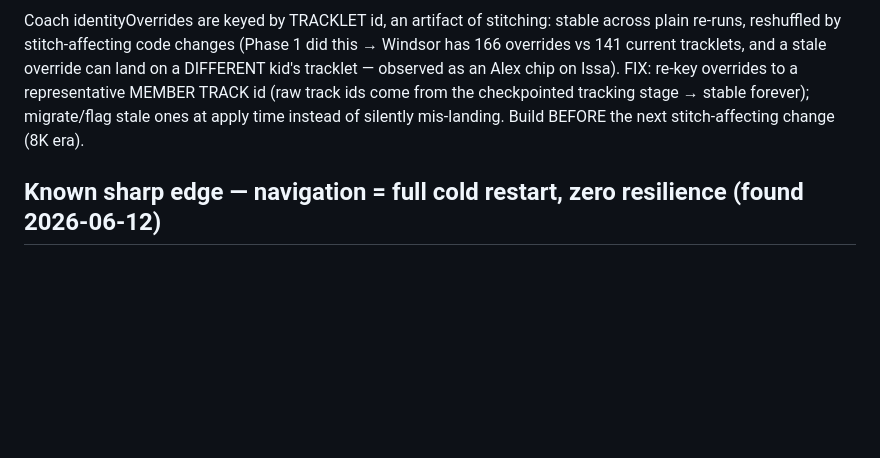
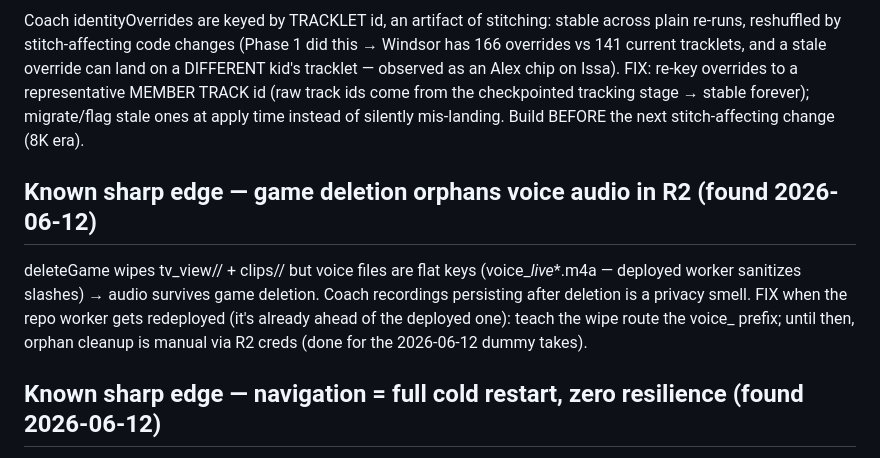
Before and after one commit to iman-rezaeian/match-tracker, a Markdown page: ANALYTICS_IMPROVEMENT_PLAN.md, the part around the change. Drawn GitHub-style; blank space fills up the shorter version.

Commit message:
docs(plan): voice audio orphaned on game delete — wipe-route fix queued
Co-Authored-By: Claude Fable 5 <noreply@anthropic.com>

```diff
--- a/ANALYTICS_IMPROVEMENT_PLAN.md
+++ b/ANALYTICS_IMPROVEMENT_PLAN.md
@@ -353,6 +353,16 @@ id (raw track ids come from the checkpointed tracking stage → stable
 forever); migrate/flag stale ones at apply time instead of silently
 mis-landing. Build BEFORE the next stitch-affecting change (8K era).
 
+## Known sharp edge — game deletion orphans voice audio in R2 (found 2026-06-12)
+
+deleteGame wipes tv_view/<id>/ + clips/<id>/ but voice files are flat keys
+(voice_<gameId>_live_*.m4a — deployed worker sanitizes slashes) → audio
+survives game deletion. Coach recordings persisting after deletion is a
+privacy smell. FIX when the repo worker gets redeployed (it's already ahead
+of the deployed one): teach the wipe route the voice_<id> prefix; until
+then, orphan cleanup is manual via R2 creds (done for the 2026-06-12 dummy
+takes).
+
 ## Known sharp edge — navigation = full cold restart, zero resilience (found 2026-06-12)
 
 Public game links + DUGOUT navigate via full page loads (?live=, ?coach):
```
